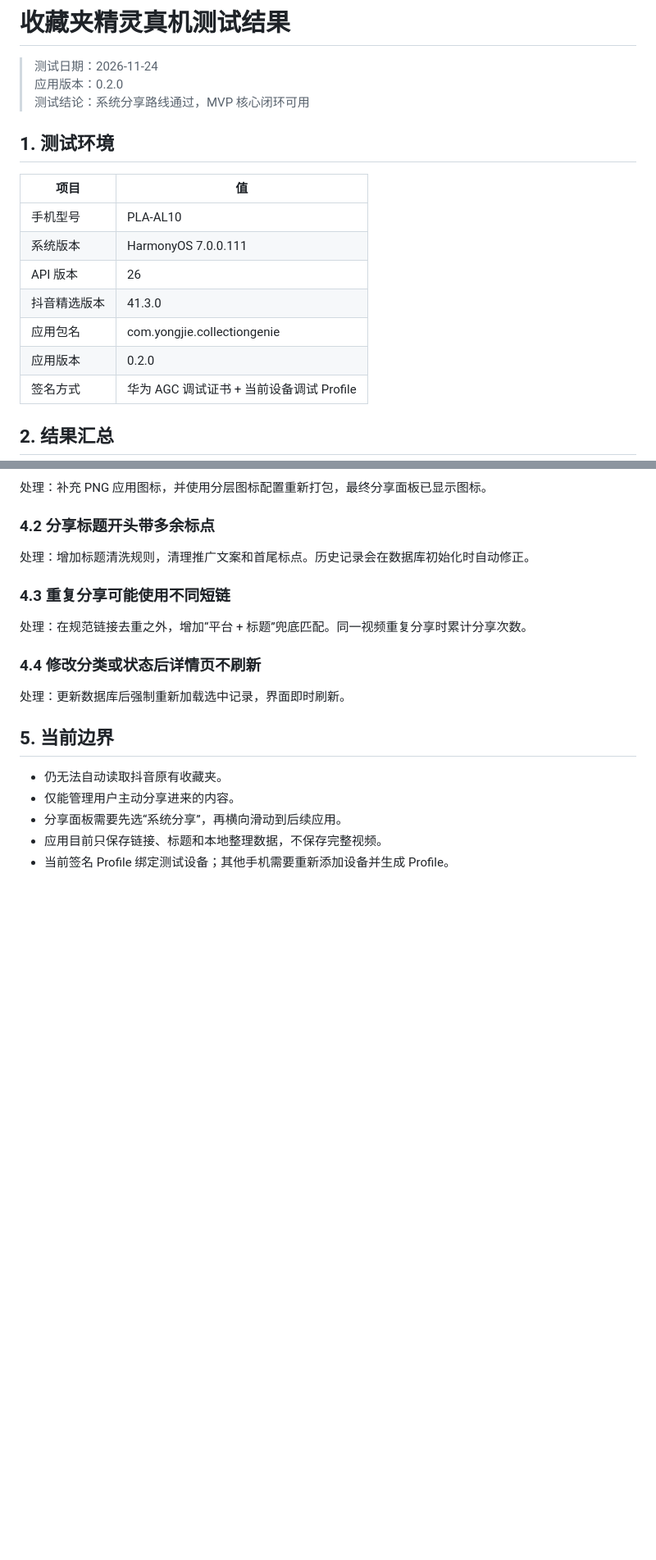
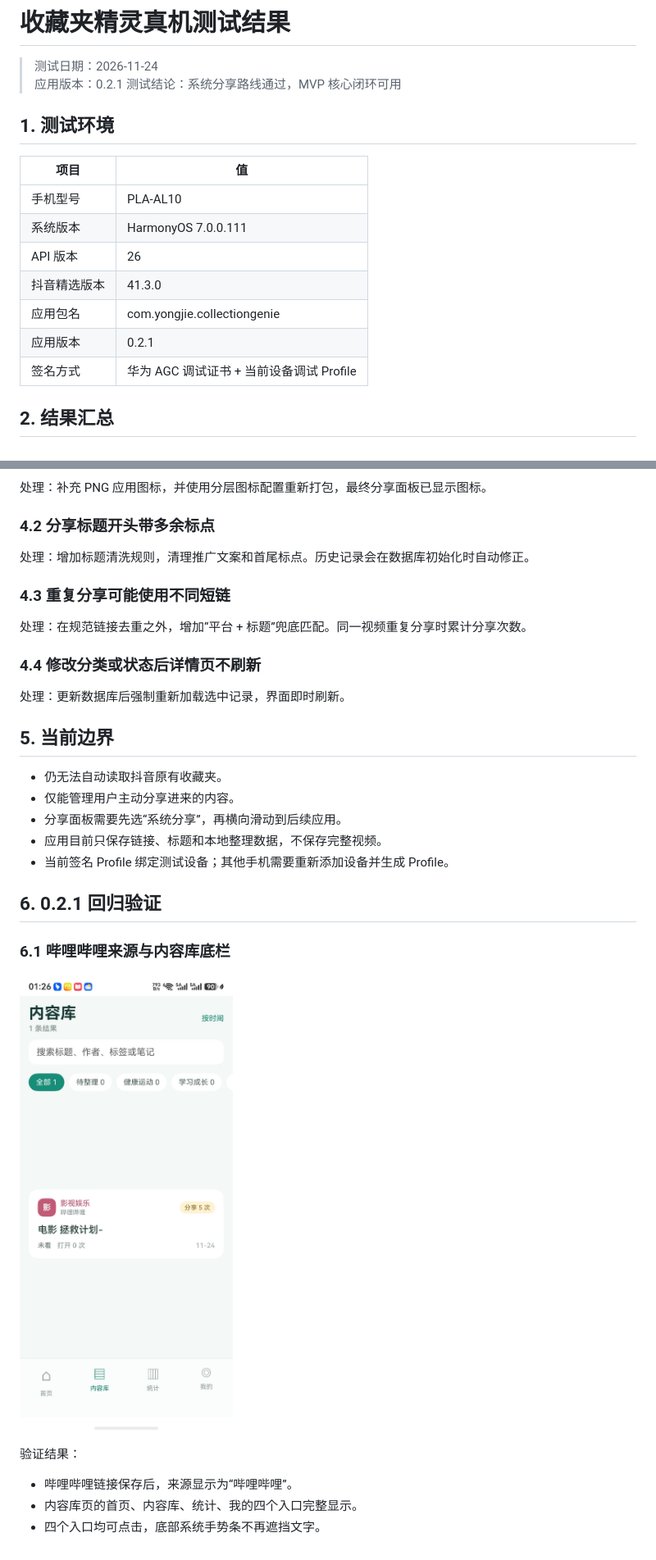
Before and after one commit to yyj7315/collection-genie, a Markdown page: TEST_RESULT.md, 2 parts joined by grey strips. Shown at 82% size. Drawn GitHub-style; pictures changed too: artifacts/v0.2.1-bilibili-source-and-nav.jpeg (added); blank space fills up the shorter version.

Commit message:
fix: correct shared source detection and bottom navigation

```diff
--- a/TEST_RESULT.md
+++ b/TEST_RESULT.md
@@ -1,7 +1,7 @@
 # 收藏夹精灵真机测试结果
 
 > 测试日期：2026-11-24
-> 应用版本：0.2.0
+> 应用版本：0.2.1
 > 测试结论：系统分享路线通过，MVP 核心闭环可用
 
 ## 1. 测试环境
@@ -13,7 +13,7 @@
 | API 版本 | 26 |
 | 抖音精选版本 | 41.3.0 |
 | 应用包名 | com.yongjie.collectiongenie |
-| 应用版本 | 0.2.0 |
+| 应用版本 | 0.2.1 |
 | 签名方式 | 华为 AGC 调试证书 + 当前设备调试 Profile |
 
 ## 2. 结果汇总
@@ -88,3 +91,15 @@
 - 分享面板需要先选“系统分享”，再横向滑动到后续应用。
 - 应用目前只保存链接、标题和本地整理数据，不保存完整视频。
 - 当前签名 Profile 绑定测试设备；其他手机需要重新添加设备并生成 Profile。
+
+## 6. 0.2.1 回归验证
+
+### 6.1 哔哩哔哩来源与内容库底栏
+
+![哔哩哔哩来源与底栏](artifacts/v0.2.1-bilibili-source-and-nav.jpeg)
+
+验证结果：
+
+- 哔哩哔哩链接保存后，来源显示为“哔哩哔哩”。
+- 内容库页的首页、内容库、统计、我的四个入口完整显示。
+- 四个入口均可点击，底部系统手势条不再遮挡文字。
```
Also changed, not shown: other parts of TEST_RESULT.md (+3 -0 lines), README.md (+9 -5 lines), TEST_PLAN.md (+6 -0 lines), artifacts/v0.2.1-home-nav.jpeg (added), 5 other files.
